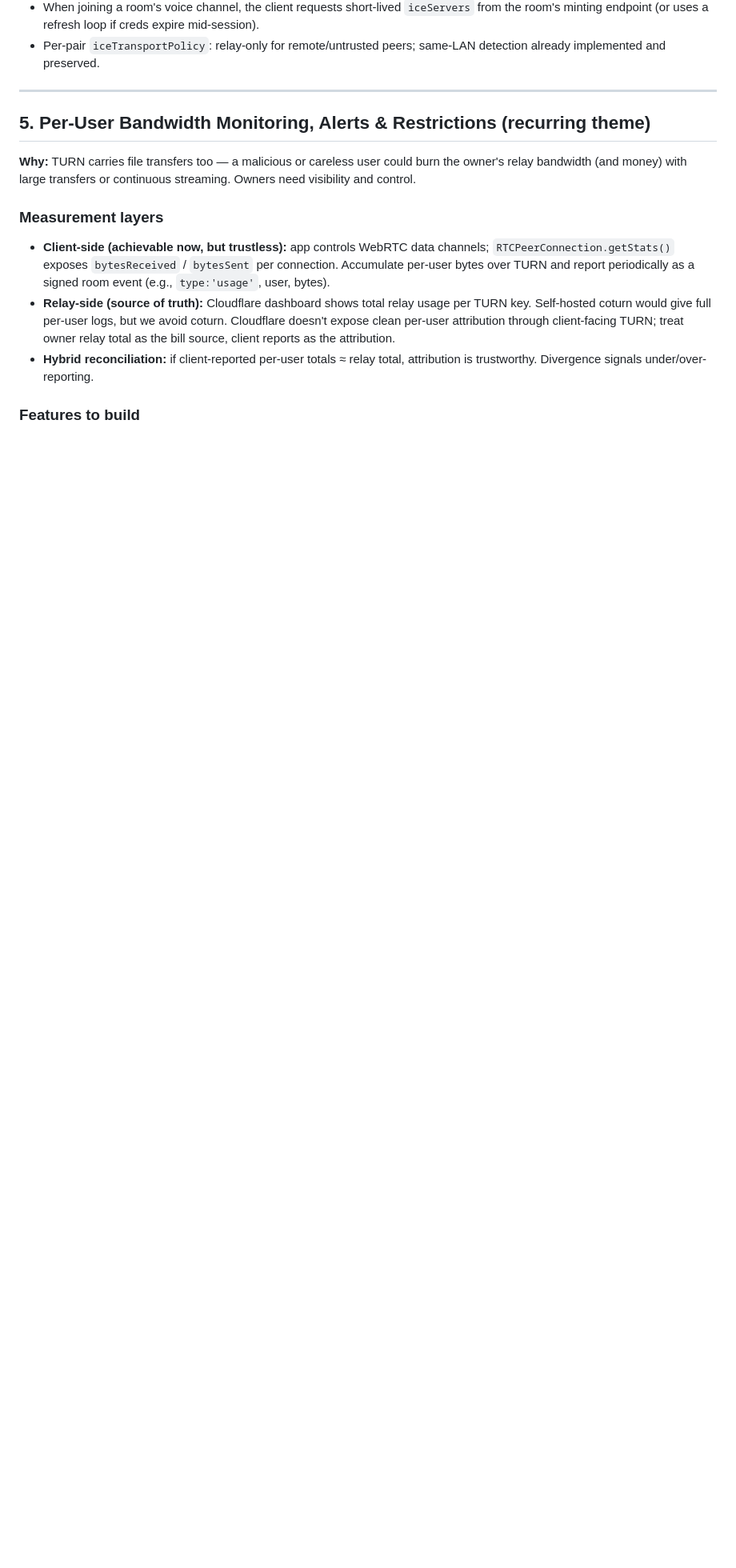
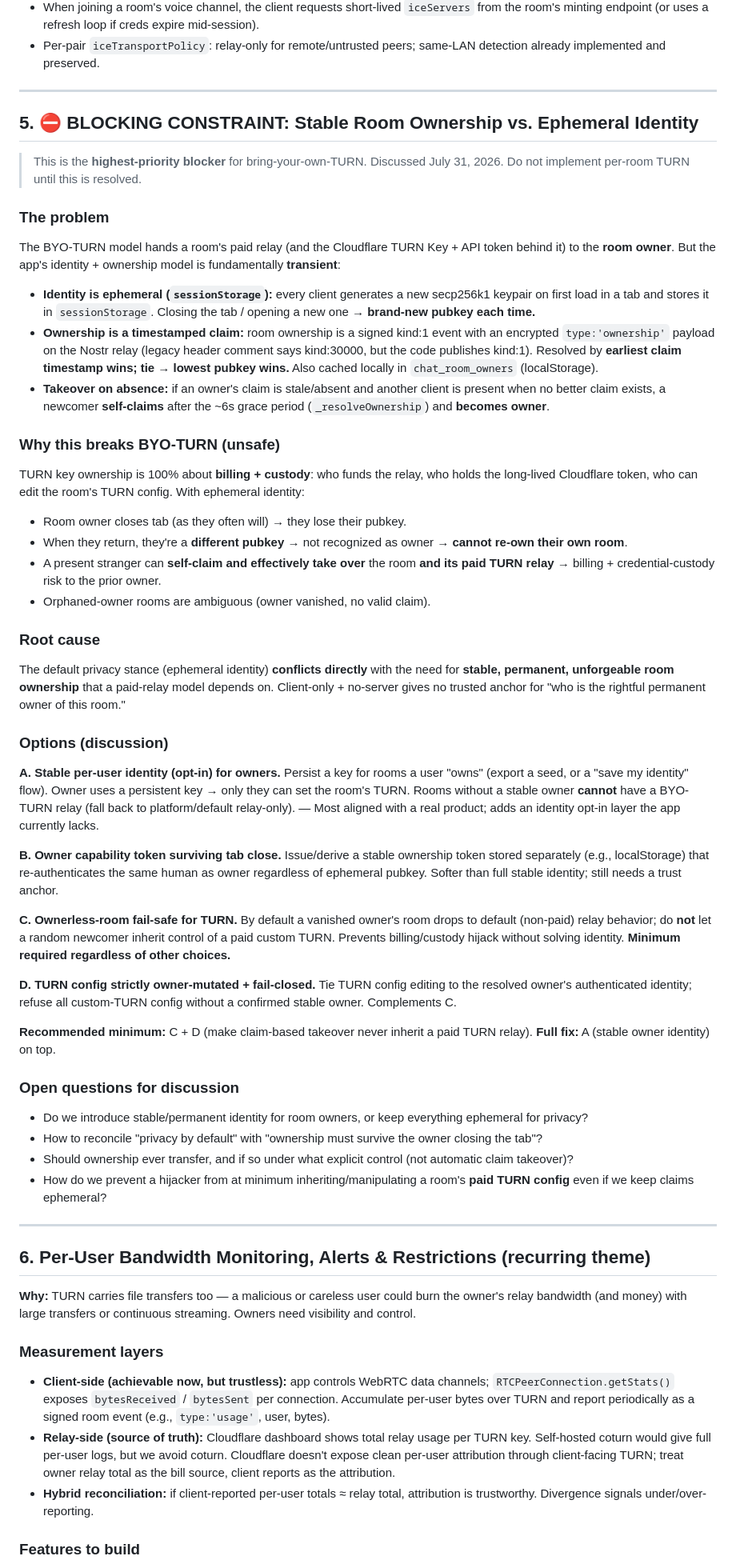
Before and after one commit to ST33LDI9ITAL/chat, a Markdown page: PLAN.md, the part around one of its changes. Shown at 80% size. Rendered like a GitHub page; blank space fills up the shorter version.

Commit message:
docs: flag stable room ownership vs ephemeral identity as blocking constraint for BYO-TURN

```diff
--- a/PLAN.md
+++ b/PLAN.md
@@ -58,7 +59,58 @@ A P2P, client-only voice/file app where each client relays communications throug
 
 ---
 
-## 5. Per-User Bandwidth Monitoring, Alerts & Restrictions (recurring theme)
+## 5. ⛔ BLOCKING CONSTRAINT: Stable Room Ownership vs. Ephemeral Identity
+
+> This is the **highest-priority blocker** for bring-your-own-TURN. Discussed July 31, 2026. Do not implement per-room TURN until this is resolved.
+
+### The problem
+
+The BYO-TURN model hands a room's paid relay (and the Cloudflare TURN Key + API token behind it) to the **room owner**. But the app's identity + ownership model is fundamentally **transient**:
+
+- **Identity is ephemeral (`sessionStorage`):** every client generates a new secp256k1 keypair on first load in a tab and stores it in `sessionStorage`. Closing the tab / opening a new one → **brand-new pubkey each time.**
+- **Ownership is a timestamped claim:** room ownership is a signed kind:1 event with an encrypted `type:'ownership'` payload on the Nostr relay (legacy header comment says kind:30000, but the code publishes kind:1). Resolved by **earliest claim timestamp wins; tie → lowest pubkey wins.** Also cached locally in `chat_room_owners` (localStorage).
+- **Takeover on absence:** if an owner's claim is stale/absent and another client is present when no better claim exists, a newcomer **self-claims** after the ~6s grace period (`_resolveOwnership`) and **becomes owner**.
+
+### Why this breaks BYO-TURN (unsafe)
+
+TURN key ownership is 100% about **billing + custody**: who funds the relay, who holds the long-lived Cloudflare token, who can edit the room's TURN config. With ephemeral identity:
+
+- Room owner closes tab (as they often will) → they lose their pubkey.
+- When they return, they're a **different pubkey** → not recognized as owner → **cannot re-own their own room**.
+- A present stranger can **self-claim and effectively take over** the room **and its paid TURN relay** → billing + credential-custody risk to the prior owner.
+- Orphaned-owner rooms are ambiguous (owner vanished, no valid claim).
+
+### Root cause
+
+The default privacy stance (ephemeral identity) **conflicts directly** with the need for **stable, permanent, unforgeable room ownership** that a paid-relay model depends on. Client-only + no-server gives no trusted anchor for "who is the rightful permanent owner of this room."
+
+### Options (discussion)
+
+**A. Stable per-user identity (opt-in) for owners.**
+Persist a key for rooms a user "owns" (export a seed, or a "save my identity" flow). Owner uses a persistent key → only they can set the room's TURN. Rooms without a stable owner **cannot** have a BYO-TURN relay (fall back to platform/default relay-only).
+— Most aligned with a real product; adds an identity opt-in layer the app currently lacks.
+
+**B. Owner capability token surviving tab close.**
+Issue/derive a stable ownership token stored separately (e.g., localStorage) that re-authenticates the same human as owner regardless of ephemeral pubkey. Softer than full stable identity; still needs a trust anchor.
+
+**C. Ownerless-room fail-safe for TURN.**
+By default a vanished owner's room drops to default (non-paid) relay behavior; do **not** let a random newcomer inherit control of a paid custom TURN. Prevents billing/custody hijack without solving identity. **Minimum required regardless of other choices.**
+
+**D. TURN config strictly owner-mutated + fail-closed.**
+Tie TURN config editing to the resolved owner's authenticated identity; refuse all custom-TURN config without a confirmed stable owner. Complements C.
+
+**Recommended minimum:** C + D (make claim-based takeover never inherit a paid TURN relay). **Full fix:** A (stable owner identity) on top.
+
+### Open questions for discussion
+
+- Do we introduce stable/permanent identity for room owners, or keep everything ephemeral for privacy?
+- How to reconcile "privacy by default" with "ownership must survive the owner closing the tab"?
+- Should ownership ever transfer, and if so under what explicit control (not automatic claim takeover)?
+- How do we prevent a hijacker from at minimum inheriting/manipulating a room's **paid TURN config** even if we keep claims ephemeral?
+
+---
+
+## 6. Per-User Bandwidth Monitoring, Alerts & Restrictions (recurring theme)
 
 **Why:** TURN carries file transfers too — a malicious or careless user could burn the owner's relay bandwidth (and money) with large transfers or continuous streaming. Owners need visibility and control.
 
```
Also changed, not shown: other parts of PLAN.md (+5 -4 lines).
